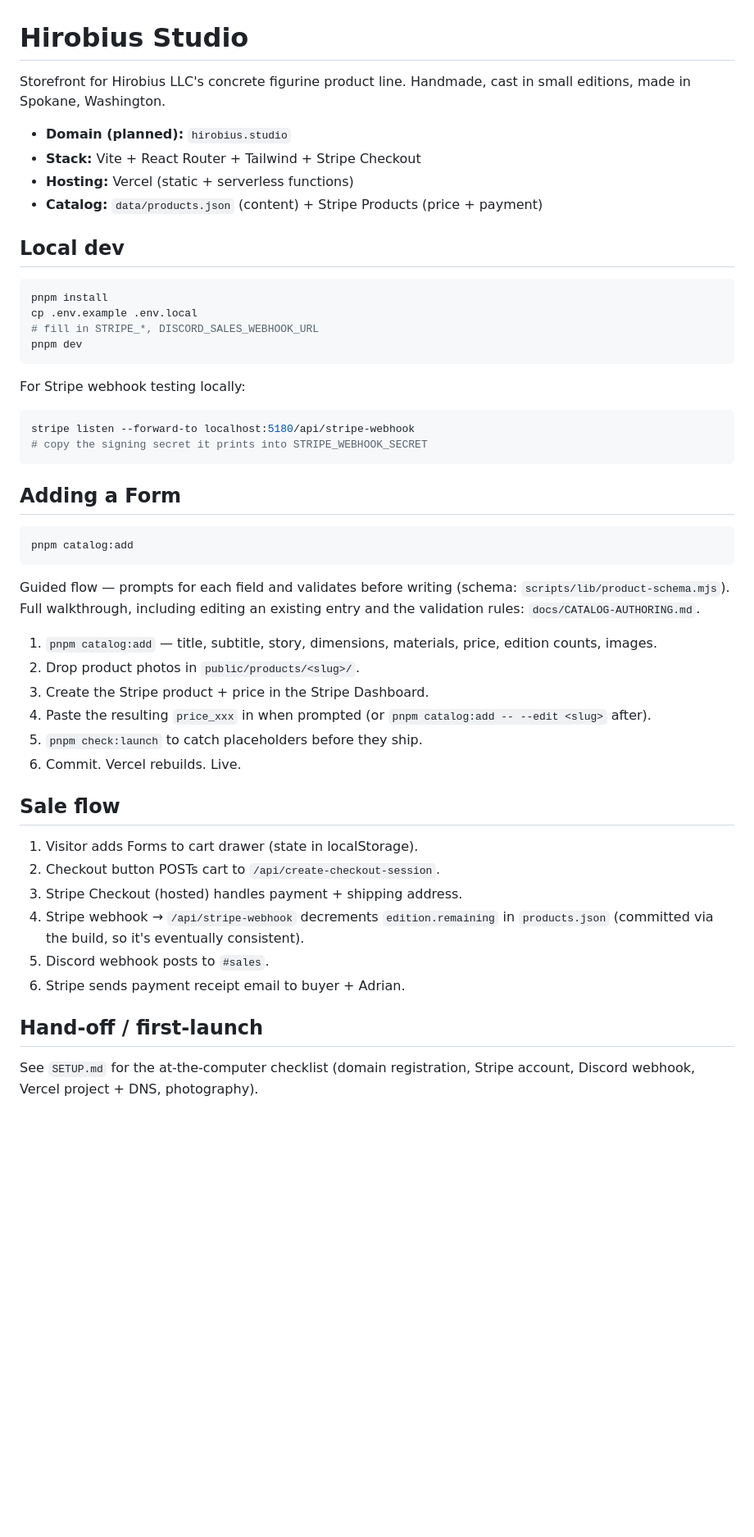
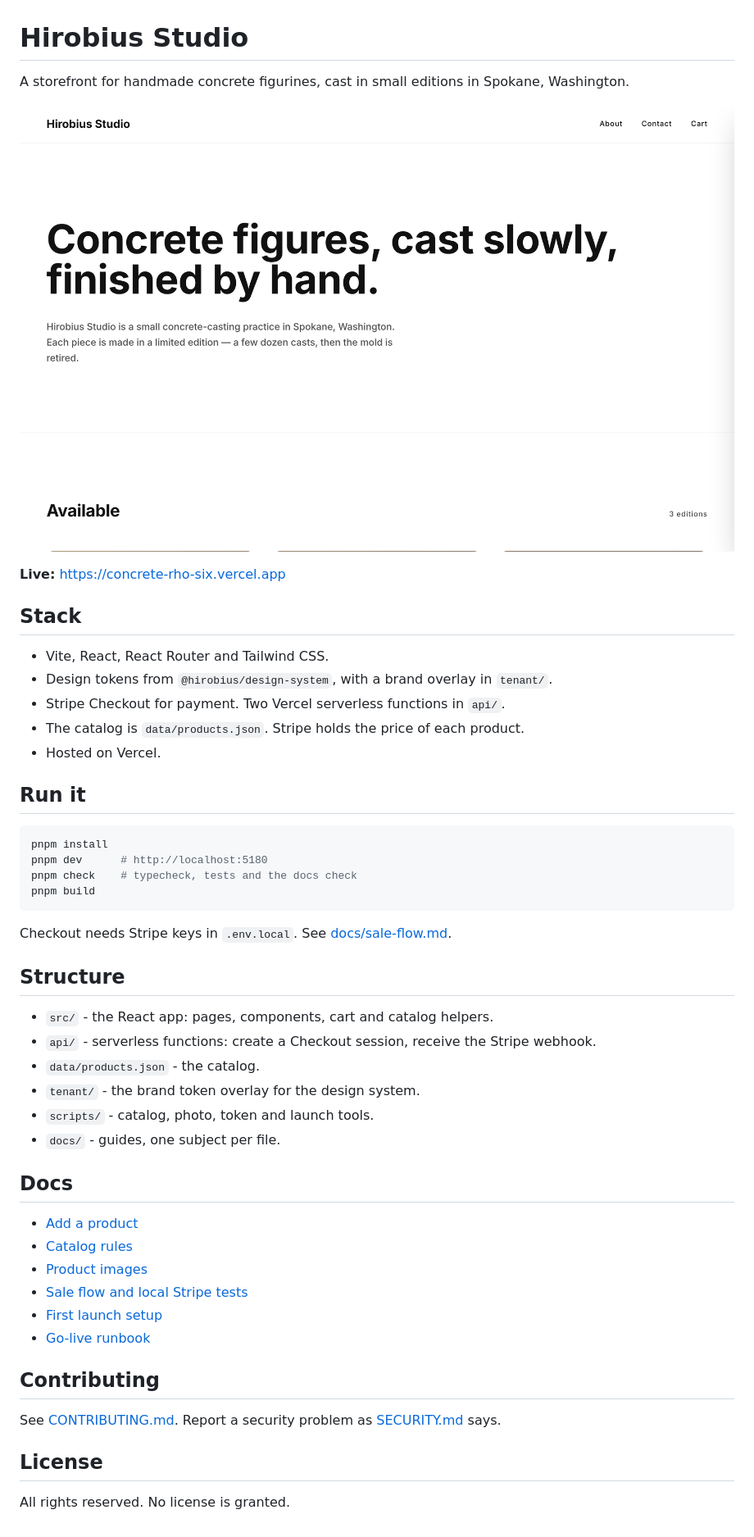
Before and after one commit to hirobius/concrete, a Markdown page: README.md, the part around the change. Shown at 82% size. Rendered like a GitHub page; pictures changed too: docs/images/screenshot.png (added); blank space fills up the shorter version.

````diff
--- a/README.md
+++ b/README.md
@@ -1,59 +1,52 @@
 # Hirobius Studio
 
-Storefront for Hirobius LLC's concrete figurine product line. Handmade,
-cast in small editions, made in Spokane, Washington.
+A storefront for handmade concrete figurines, cast in small editions in Spokane, Washington.
 
-- **Domain (planned):** `hirobius.studio`
-- **Stack:** Vite + React Router + Tailwind + Stripe Checkout
-- **Hosting:** Vercel (static + serverless functions)
-- **Catalog:** `data/products.json` (content) + Stripe Products (price + payment)
+![Screenshot of the home page](docs/images/screenshot.png)
 
-## Local dev
+**Live:** https://concrete-rho-six.vercel.app
+
+## Stack
+
+- Vite, React, React Router and Tailwind CSS.
+- Design tokens from `@hirobius/design-system`, with a brand overlay in `tenant/`.
+- Stripe Checkout for payment. Two Vercel serverless functions in `api/`.
+- The catalog is `data/products.json`. Stripe holds the price of each product.
+- Hosted on Vercel.
+
+## Run it
 
 ```bash
 pnpm install
-cp .env.example .env.local
-# fill in STRIPE_*, DISCORD_SALES_WEBHOOK_URL
-pnpm dev
+pnpm dev      # http://localhost:5180
+pnpm check    # typecheck, tests and the docs check
+pnpm build
 ```
 
-For Stripe webhook testing locally:
+Checkout needs Stripe keys in `.env.local`. See [docs/sale-flow.md](docs/sale-flow.md).
 
-```bash
-stripe listen --forward-to localhost:5180/api/stripe-webhook
-# copy the signing secret it prints into STRIPE_WEBHOOK_SECRET
-```
+## Structure
 
-## Adding a Form
+- `src/` - the React app: pages, components, cart and catalog helpers.
+- `api/` - serverless functions: create a Checkout session, receive the Stripe webhook.
+- `data/products.json` - the catalog.
+- `tenant/` - the brand token overlay for the design system.
+- `scripts/` - catalog, photo, token and launch tools.
+- `docs/` - guides, one subject per file.
 
-```bash
-pnpm catalog:add
-```
+## Docs
 
-Guided flow — prompts for each field and validates before writing (schema:
-`scripts/lib/product-schema.mjs`). Full walkthrough, including editing an
-existing entry and the validation rules: `docs/CATALOG-AUTHORING.md`.
+- [Add a product](docs/add-a-product.md)
+- [Catalog rules](docs/CATALOG-AUTHORING.md)
+- [Product images](docs/PRODUCT-IMAGES.md)
+- [Sale flow and local Stripe tests](docs/sale-flow.md)
+- [First launch setup](SETUP.md)
+- [Go-live runbook](docs/GO-LIVE-RUNBOOK.md)
 
-1. `pnpm catalog:add` — title, subtitle, story, dimensions, materials, price,
-   edition counts, images.
-2. Drop product photos in `public/products/<slug>/`.
-3. Create the Stripe product + price in the Stripe Dashboard.
-4. Paste the resulting `price_xxx` in when prompted (or `pnpm catalog:add --
-   --edit <slug>` after).
-5. `pnpm check:launch` to catch placeholders before they ship.
-6. Commit. Vercel rebuilds. Live.
+## Contributing
 
-## Sale flow
+See [CONTRIBUTING.md](CONTRIBUTING.md). Report a security problem as [SECURITY.md](SECURITY.md) says.
 
-1. Visitor adds Forms to cart drawer (state in localStorage).
-2. Checkout button POSTs cart to `/api/create-checkout-session`.
-3. Stripe Checkout (hosted) handles payment + shipping address.
-4. Stripe webhook → `/api/stripe-webhook` decrements `edition.remaining` in
-   `products.json` (committed via the build, so it's eventually consistent).
-5. Discord webhook posts to `#sales`.
-6. Stripe sends payment receipt email to buyer + Adrian.
+## License
 
-## Hand-off / first-launch
-
-See `SETUP.md` for the at-the-computer checklist (domain registration,
-Stripe account, Discord webhook, Vercel project + DNS, photography).
+All rights reserved. No license is granted.
````
Also changed, not shown: .github/ISSUE_TEMPLATE/bug.md (added, +15 -0 lines), .github/ISSUE_TEMPLATE/task.md (added, +13 -0 lines), .github/pull_request_template.md (added, +9 -0 lines), CLAUDE.md (added, +32 -0 lines), CONTRIBUTING.md (added, +37 -0 lines), docs/add-a-product.md (added, +20 -0 lines), docs/sale-flow.md (added, +29 -0 lines), docs/pr-shots/repo-standard/after.png (added), docs/pr-shots/repo-standard/before.png (added), 2 other files.
